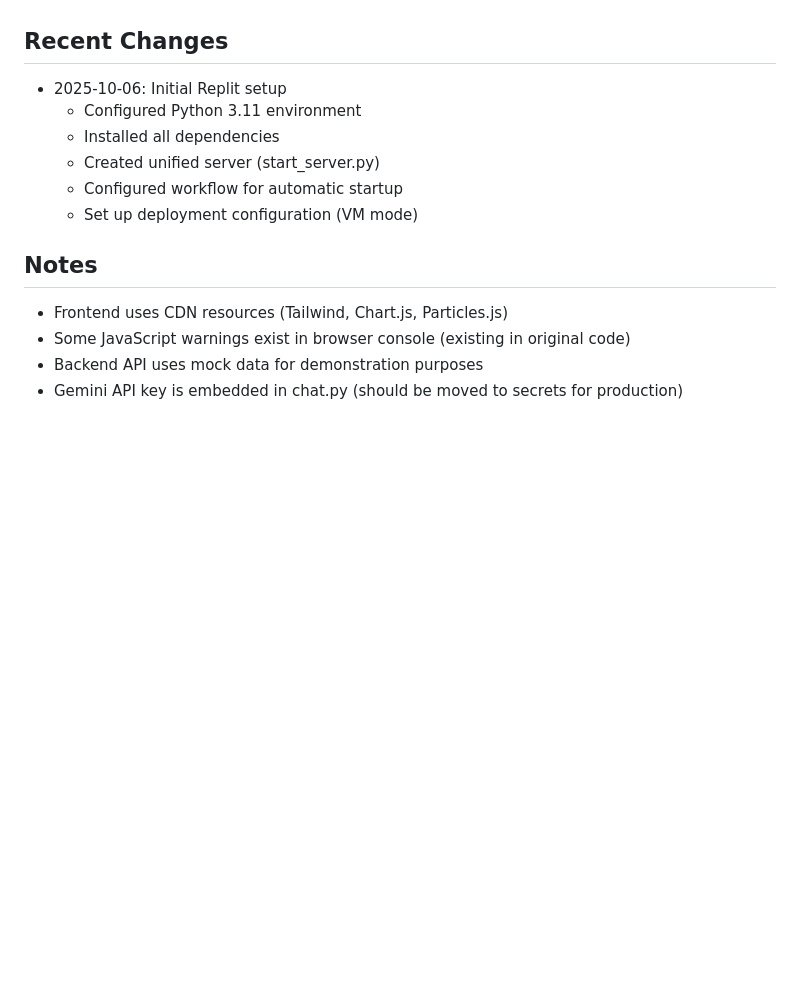
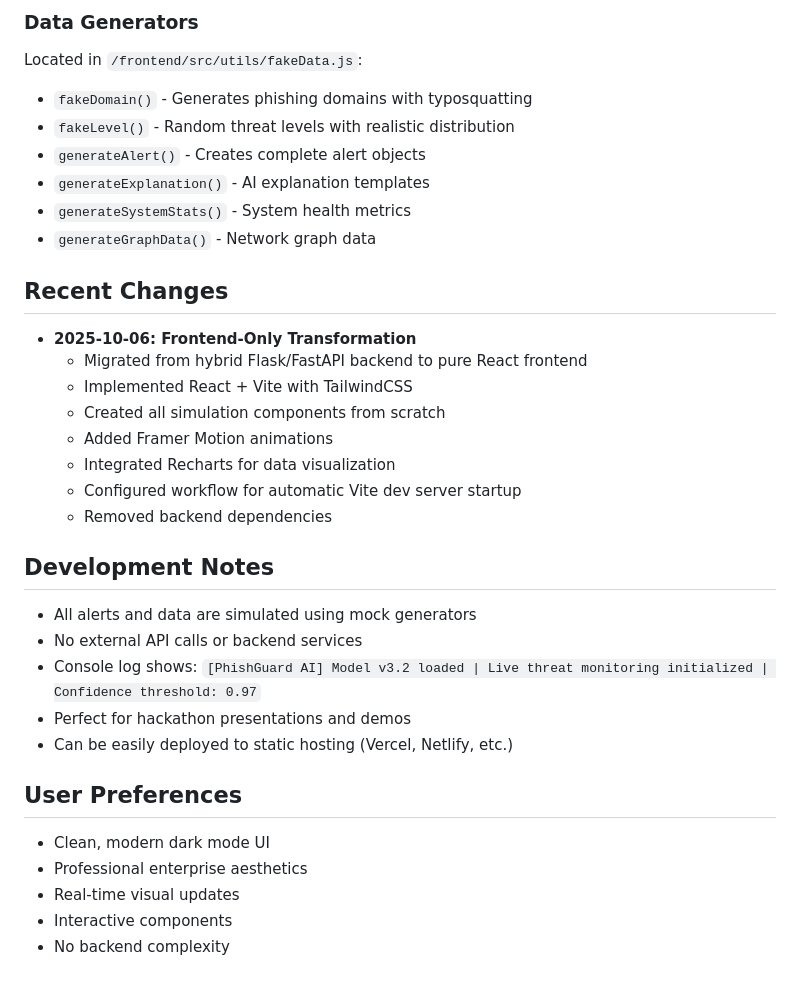
Before and after one commit to vishxtr/replit, a Markdown page: replit.md, the part around one of its changes. GitHub-like rendering; blank space fills up the shorter version.

```diff
--- a/replit.md
+++ b/replit.md
@@ -69,14 +135,32 @@ The FastAPI backend provides:
+### Data Generators
+Located in `/frontend/src/utils/fakeData.js`:
+- `fakeDomain()` - Generates phishing domains with typosquatting
+- `fakeLevel()` - Random threat levels with realistic distribution
+- `generateAlert()` - Creates complete alert objects
+- `generateExplanation()` - AI explanation templates
+- `generateSystemStats()` - System health metrics
+- `generateGraphData()` - Network graph data
 
 ## Recent Changes
-- 2025-10-06: Initial Replit setup
-  - Configured Python 3.11 environment
-  - Installed all dependencies
-  - Created unified server (start_server.py)
-  - Configured workflow for automatic startup
-  - Set up deployment configuration (VM mode)
+- **2025-10-06: Frontend-Only Transformation**
+  - Migrated from hybrid Flask/FastAPI backend to pure React frontend
+  - Implemented React + Vite with TailwindCSS
+  - Created all simulation components from scratch
+  - Added Framer Motion animations
+  - Integrated Recharts for data visualization
+  - Configured workflow for automatic Vite dev server startup
+  - Removed backend dependencies
 
-## Notes
-- Frontend uses CDN resources (Tailwind, Chart.js, Particles.js)
-- Some JavaScript warnings exist in browser console (existing in original code)
-- Backend API uses mock data for demonstration purposes
-- Gemini API key is embedded in chat.py (should be moved to secrets for production)
+## Development Notes
+- All alerts and data are simulated using mock generators
+- No external API calls or backend services
+- Console log shows: `[PhishGuard AI] Model v3.2 loaded | Live threat monitoring initialized | Confidence threshold: 0.97`
+- Perfect for hackathon presentations and demos
+- Can be easily deployed to static hosting (Vercel, Netlify, etc.)
+
+## User Preferences
+- Clean, modern dark mode UI
+- Professional enterprise aesthetics
+- Real-time visual updates
+- Interactive components
+- No backend complexity
```
Also changed, not shown: other parts of replit.md (+114 -48 lines).
